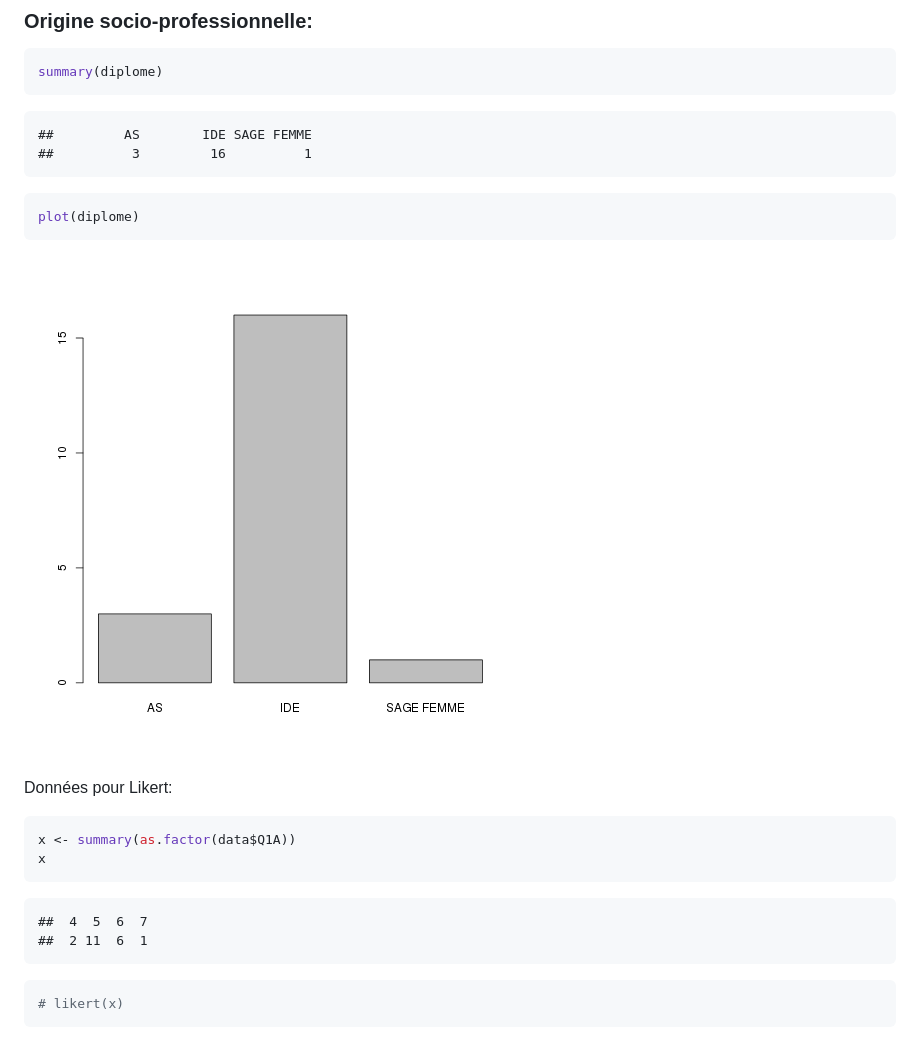
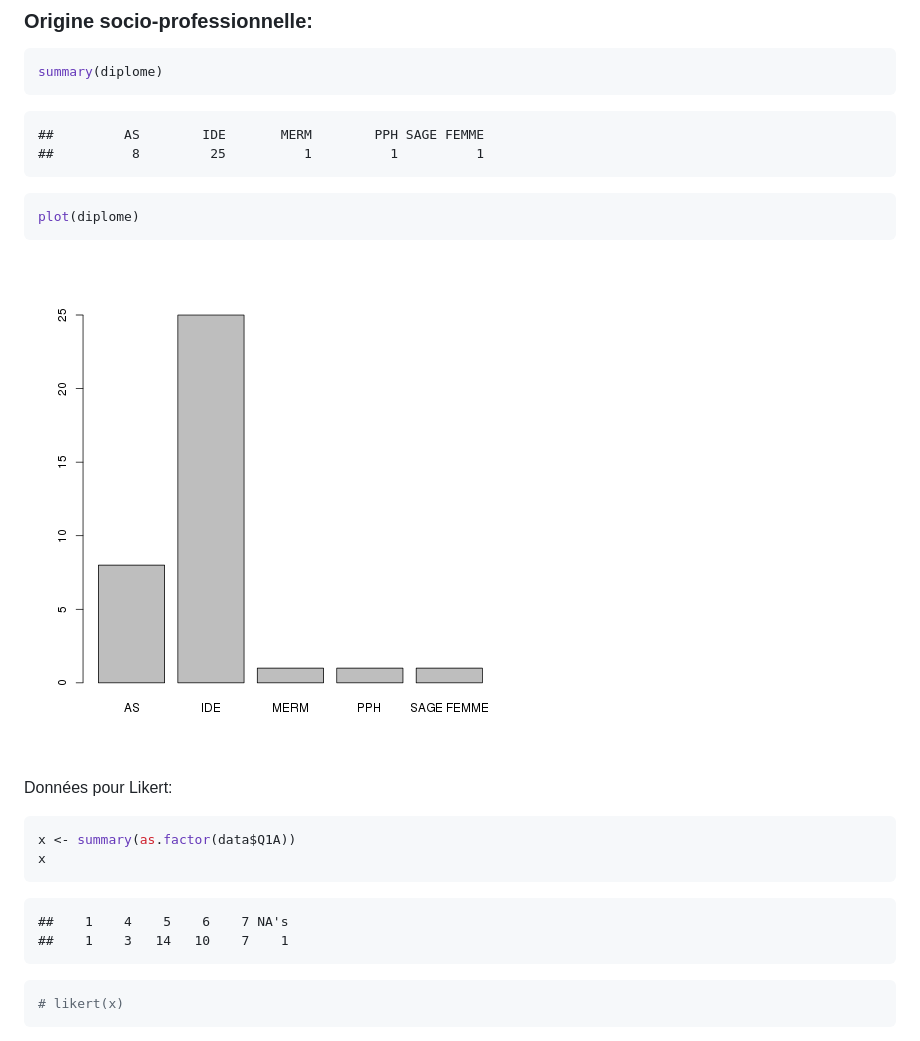
Before and after one commit to jcrb/Brunstein, a Markdown page: Brunstein.md, the part around one of its changes. GitHub-like rendering; pictures changed too: figure/unnamed-chunk-4.png.

````diff
--- a/Brunstein.md
+++ b/Brunstein.md
@@ -125,8 +125,8 @@ summary(diplome)
 ```
 
 ```
-##         AS        IDE SAGE FEMME
-##          3         16          1
+##         AS        IDE       MERM        PPH SAGE FEMME
+##          8         25          1          1          1
 ```
 
 ```r
@@ -145,8 +145,8 @@ x
 ```
 
 ```
-##  4  5  6  7
-##  2 11  6  1
+##    1    4    5    6    7 NA's
+##    1    3   14   10    7    1
 ```
 
 ```r
````
Also changed, not shown: other parts of Brunstein.md (+52 -13 lines), figure/unnamed-chunk-10.png, figure/unnamed-chunk-72.png, 7 other files.
